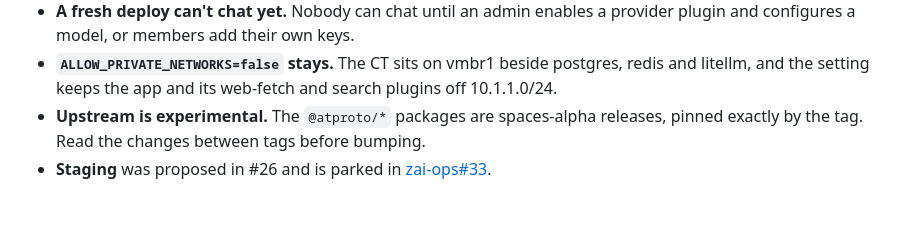
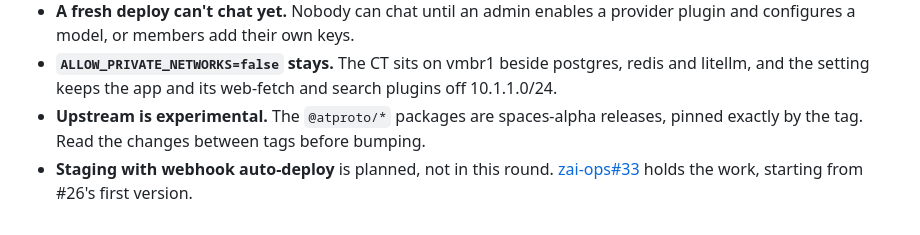
Before and after one commit to Z-Space-Society/zai-ops, a Markdown page: docs/roles/scn_chat.md, the part around the change. GitHub-like rendering.

Commit message:
docs(scn_chat): staging is planned, tracked in #33
Co-Authored-By: Claude Opus 5.5 <noreply@anthropic.com>

```diff
--- a/docs/roles/scn_chat.md
+++ b/docs/roles/scn_chat.md
@@ -108,4 +108,4 @@ ansible-playbook provision.yml --limit scn-chat
 - **A fresh deploy can't chat yet.** Nobody can chat until an admin enables a provider plugin and configures a model, or members add their own keys.
 - **`ALLOW_PRIVATE_NETWORKS=false` stays.** The CT sits on vmbr1 beside postgres, redis and litellm, and the setting keeps the app and its web-fetch and search plugins off 10.1.1.0/24.
 - **Upstream is experimental.** The `@atproto/*` packages are spaces-alpha releases, pinned exactly by the tag. Read the changes between tags before bumping.
-- **Staging** was proposed in #26 and is parked in [zai-ops#33](https://github.com/Z-Space-Society/zai-ops/issues/33).
+- **Staging with webhook auto-deploy** is planned, not in this round. [zai-ops#33](https://github.com/Z-Space-Society/zai-ops/issues/33) holds the work, starting from #26's first version.
```
Also changed, not shown: 2 other files.
